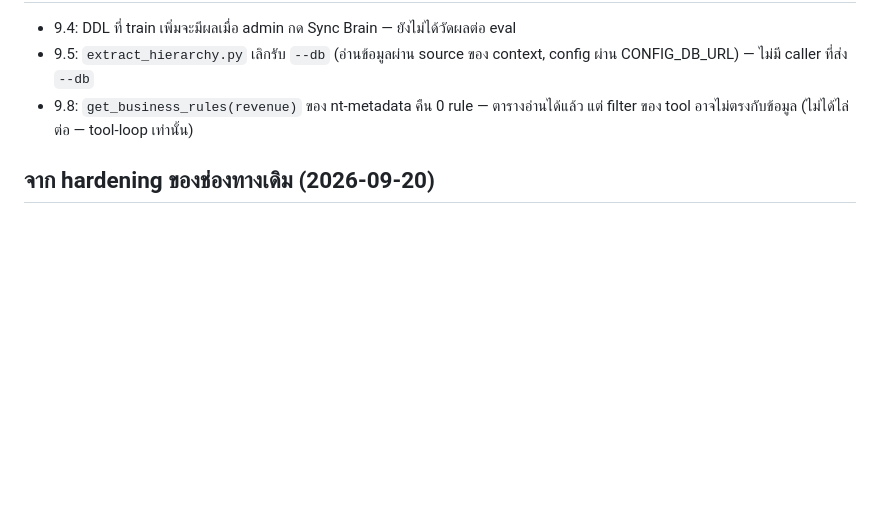
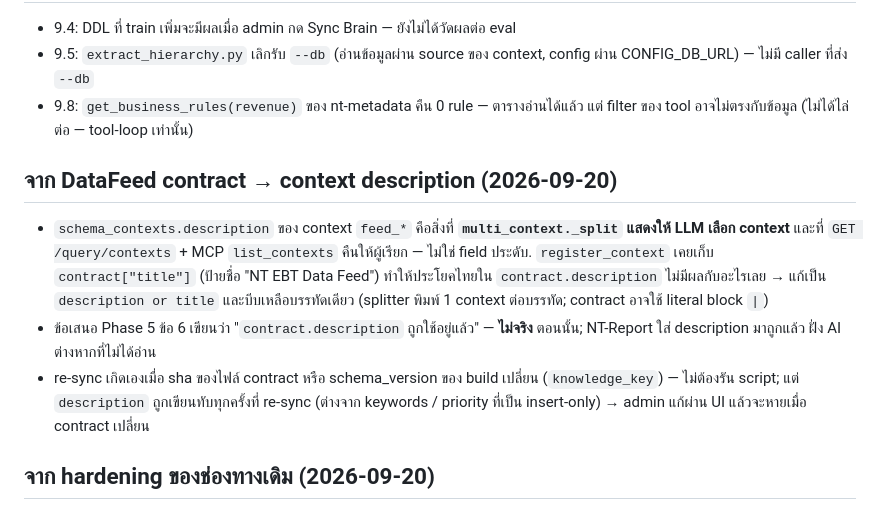
Before and after one commit to kaebmoo/AI, a Markdown page: plan/FIX_NOTES.md, the part around the change. Rendered like a GitHub page; blank space fills up the shorter version.

Commit message:
docs(datafeed): the contract's Thai description now reaches the splitter
Phase 5 proposal 6 is closed on both sides. Noted that the proposal itself said
contract.description was already in use - it was not, title was - and that a
re-sync overwrites the description, unlike keywords and priority.

Observed on a copy: "กำไรของทั้งบริษัท" now names its column "(เฉพาะ 2 สายงานขาย)"
on its own, but still answers with a number, so proposal 1 (the business rule)
is still what that case needs.

Co-Authored-By: Claude <noreply@anthropic.com>

```diff
--- a/plan/FIX_NOTES.md
+++ b/plan/FIX_NOTES.md
@@ -322,6 +322,16 @@
 - 9.5: `extract_hierarchy.py` เลิกรับ `--db` (อ่านข้อมูลผ่าน source ของ context, config ผ่าน CONFIG_DB_URL) — ไม่มี caller ที่ส่ง `--db`
 - 9.8: `get_business_rules(revenue)` ของ nt-metadata คืน 0 rule — ตารางอ่านได้แล้ว แต่ filter ของ tool อาจไม่ตรงกับข้อมูล (ไม่ได้ไล่ต่อ — tool-loop เท่านั้น)
 
+## จาก DataFeed contract → context description (2026-09-20)
+
+- `schema_contexts.description` ของ context `feed_*` คือสิ่งที่ **`multi_context._split` แสดงให้ LLM เลือก context** และที่
+  `GET /query/contexts` + MCP `list_contexts` คืนให้ผู้เรียก — ไม่ใช่ field ประดับ. `register_context` เคยเก็บ `contract["title"]`
+  (ป้ายชื่อ "NT EBT Data Feed") ทำให้ประโยคไทยใน `contract.description` ไม่มีผลกับอะไรเลย → แก้เป็น
+  `description or title` และบีบเหลือบรรทัดเดียว (splitter พิมพ์ 1 context ต่อบรรทัด; contract อาจใช้ literal block `|`)
+- ข้อเสนอ Phase 5 ข้อ 6 เขียนว่า "`contract.description` ถูกใช้อยู่แล้ว" — **ไม่จริง** ตอนนั้น; NT-Report ใส่ description มาถูกแล้ว ฝั่ง AI ต่างหากที่ไม่ได้อ่าน
+- re-sync เกิดเองเมื่อ sha ของไฟล์ contract หรือ schema_version ของ build เปลี่ยน (`knowledge_key`) — ไม่ต้องรัน script;
+  แต่ `description` ถูกเขียนทับทุกครั้งที่ re-sync (ต่างจาก keywords / priority ที่เป็น insert-only) → admin แก้ผ่าน UI แล้วจะหายเมื่อ contract เปลี่ยน
+
 ## จาก hardening ของช่องทางเดิม (2026-09-20)
 
 ผลลัพธ์/ตัวเลข/review: `plan/archive/RESULT_P7_HARDENING.md` | เอกสาร: `docs/PORTAL_INTEGRATION.md` (ตาราง status code), `docs/DEPLOYMENT_SECURITY.md`
```
Also changed, not shown: plan/PROMPT_NT_REPORT_P7.md (+1 -1 lines).
